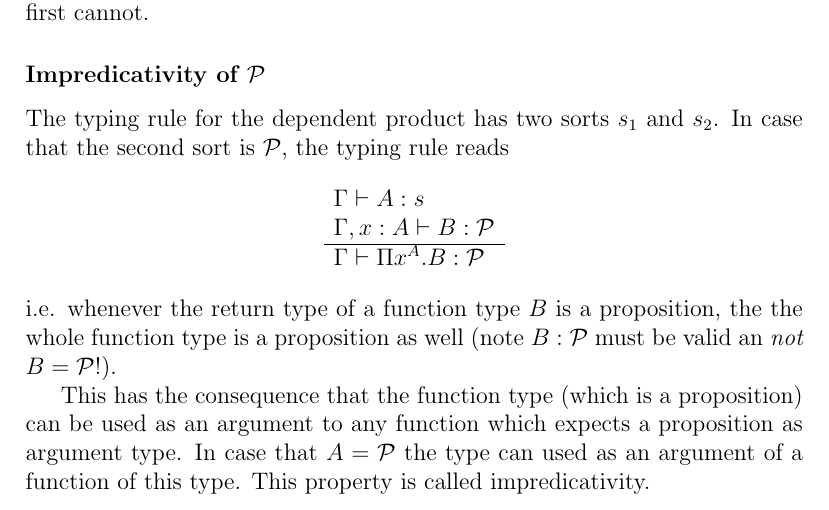
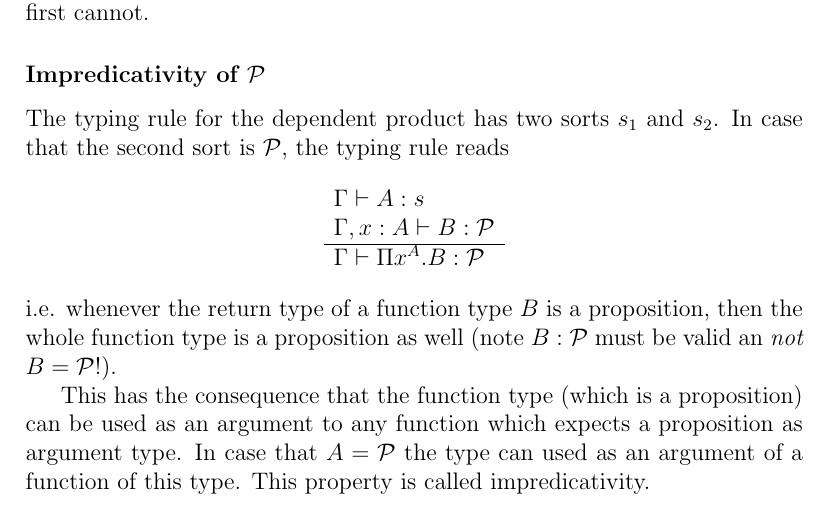
Before and after one commit to hbr/tex_alba_design, a LaTeX thesis (main_alba_design.tex, which reads lang-type.tex): part of page 49 of 144, cut so that both start at the same text. Compiled offline with pdfLaTeX.

Commit message:
Typo corrected
	modified:   lang-type.tex

```diff
--- a/lang-type.tex
+++ b/lang-type.tex
@@ -1344,7 +1344,7 @@ $$
 {\Gamma \vdash \Pi x^A. B : \Prop}
 $$
 %
-i.e. whenever the return type of a function type $B$ is a proposition, the the
+i.e. whenever the return type of a function type $B$ is a proposition, then the
 whole function type is a proposition as well (note $B:\Prop$ must be valid an
 \emph{not} $B = \Prop$!).
 
```
